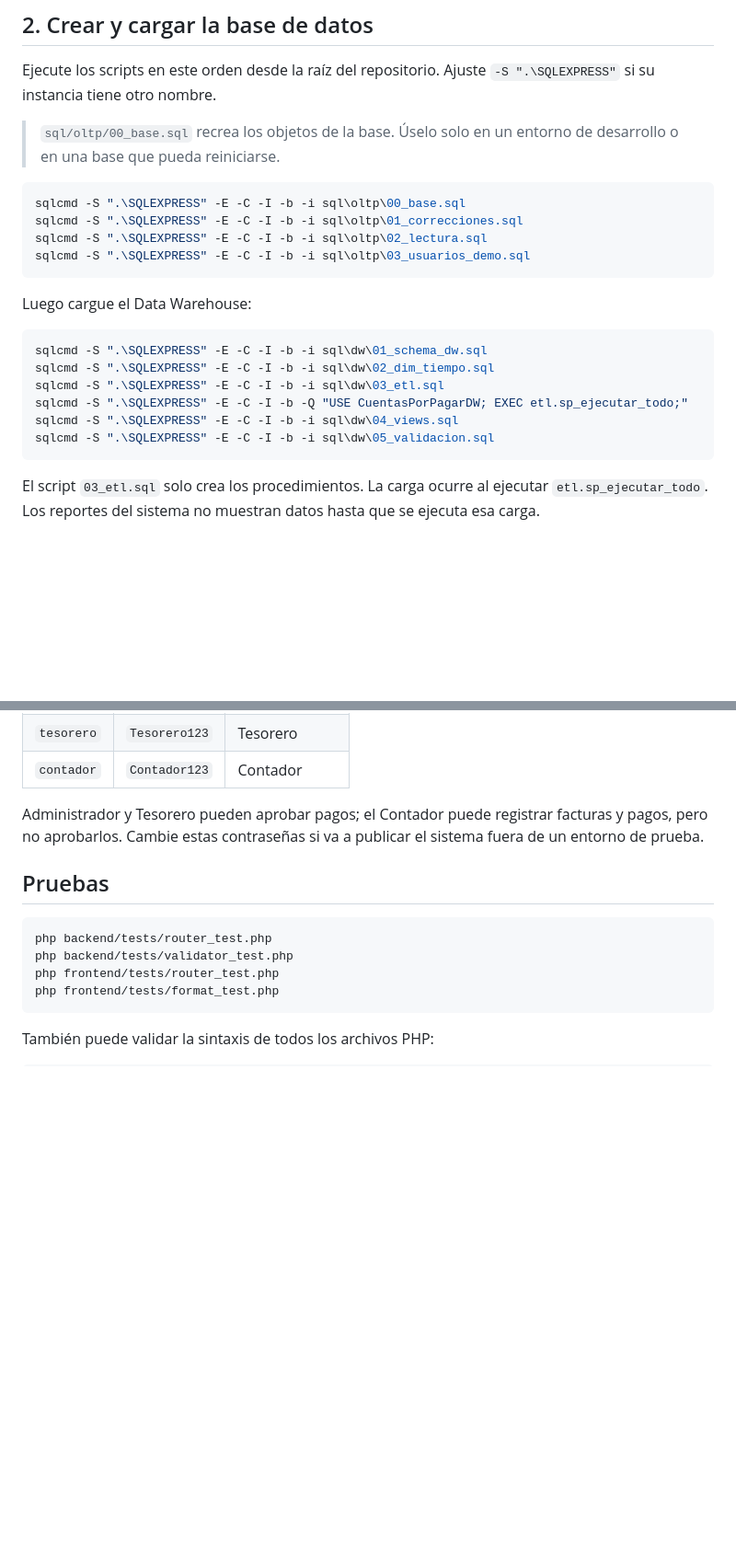
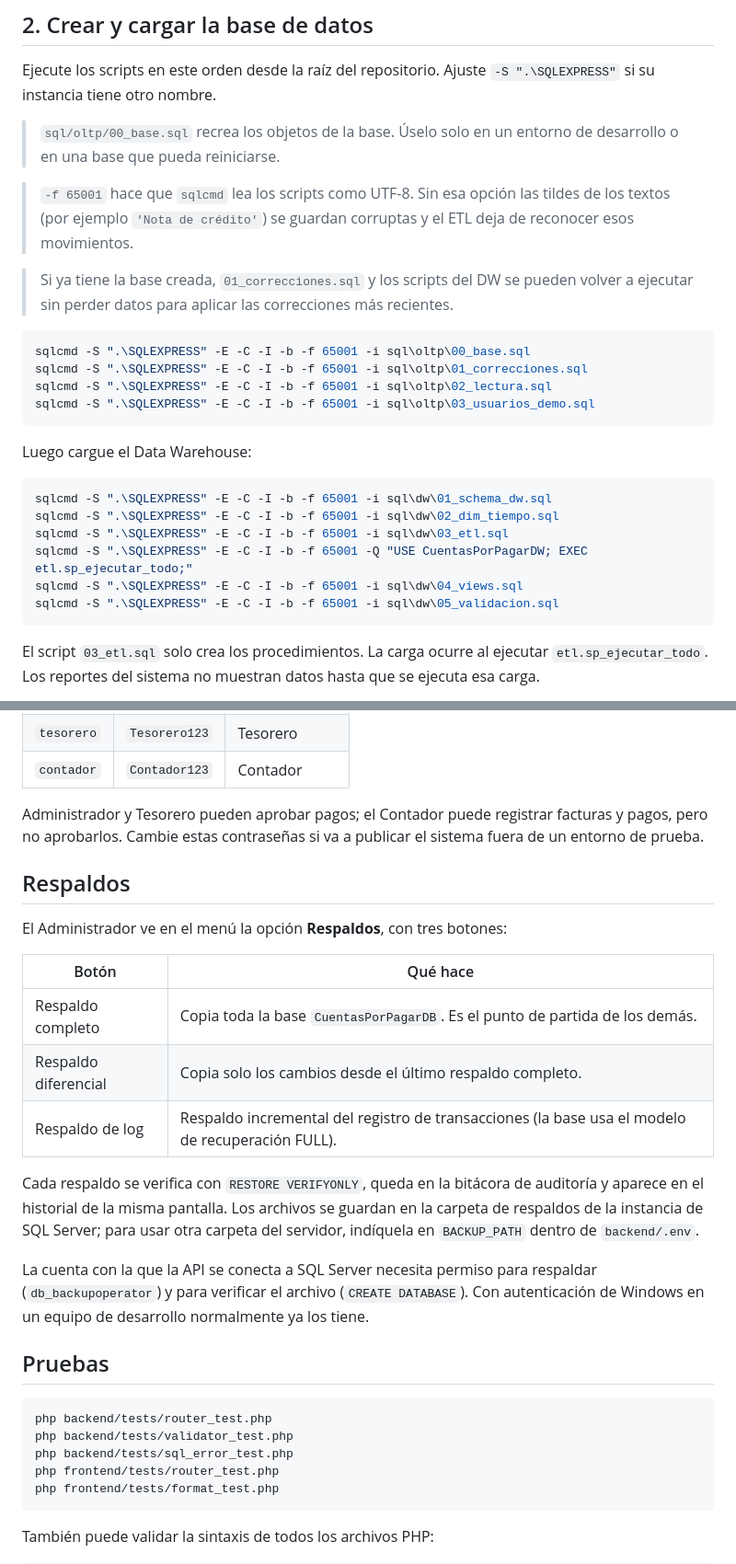
Before and after one commit to PabloD6003/Sistema_Gestion_Cuentas_por_Pagar, a Markdown page: README.md, 2 parts joined by grey strips. Shown at 92% size. Drawn GitHub-style; blank space fills up the shorter version.

Commit message:
docs: sqlcmd con -f 65001, sección de respaldos y nueva prueba
- Los comandos de sqlcmd usan -f 65001 para leer los scripts como UTF-8.
- Explica cómo aplicar las correcciones en una base existente.
- Documenta la pantalla de respaldos y los permisos que necesita SQL Server.

````diff
--- a/README.md
+++ b/README.md
@@ -60,22 +60,26 @@ Ejecute los scripts en este orden desde la raíz del repositorio. Ajuste `-S ".\
 
 > `sql/oltp/00_base.sql` recrea los objetos de la base. Úselo solo en un entorno de desarrollo o en una base que pueda reiniciarse.
 
+> `-f 65001` hace que `sqlcmd` lea los scripts como UTF-8. Sin esa opción las tildes de los textos (por ejemplo `'Nota de crédito'`) se guardan corruptas y el ETL deja de reconocer esos movimientos.
+
+> Si ya tiene la base creada, `01_correcciones.sql` y los scripts del DW se pueden volver a ejecutar sin perder datos para aplicar las correcciones más recientes.
+
 ```powershell
-sqlcmd -S ".\SQLEXPRESS" -E -C -I -b -i sql\oltp\00_base.sql
-sqlcmd -S ".\SQLEXPRESS" -E -C -I -b -i sql\oltp\01_correcciones.sql
-sqlcmd -S ".\SQLEXPRESS" -E -C -I -b -i sql\oltp\02_lectura.sql
-sqlcmd -S ".\SQLEXPRESS" -E -C -I -b -i sql\oltp\03_usuarios_demo.sql
+sqlcmd -S ".\SQLEXPRESS" -E -C -I -b -f 65001 -i sql\oltp\00_base.sql
+sqlcmd -S ".\SQLEXPRESS" -E -C -I -b -f 65001 -i sql\oltp\01_correcciones.sql
+sqlcmd -S ".\SQLEXPRESS" -E -C -I -b -f 65001 -i sql\oltp\02_lectura.sql
+sqlcmd -S ".\SQLEXPRESS" -E -C -I -b -f 65001 -i sql\oltp\03_usuarios_demo.sql
 ```
 
 Luego cargue el Data Warehouse:
 
 ```powershell
-sqlcmd -S ".\SQLEXPRESS" -E -C -I -b -i sql\dw\01_schema_dw.sql
-sqlcmd -S ".\SQLEXPRESS" -E -C -I -b -i sql\dw\02_dim_tiempo.sql
-sqlcmd -S ".\SQLEXPRESS" -E -C -I -b -i sql\dw\03_etl.sql
-sqlcmd -S ".\SQLEXPRESS" -E -C -I -b -Q "USE CuentasPorPagarDW; EXEC etl.sp_ejecutar_todo;"
-sqlcmd -S ".\SQLEXPRESS" -E -C -I -b -i sql\dw\04_views.sql
-sqlcmd -S ".\SQLEXPRESS" -E -C -I -b -i sql\dw\05_validacion.sql
+sqlcmd -S ".\SQLEXPRESS" -E -C -I -b -f 65001 -i sql\dw\01_schema_dw.sql
+sqlcmd -S ".\SQLEXPRESS" -E -C -I -b -f 65001 -i sql\dw\02_dim_tiempo.sql
+sqlcmd -S ".\SQLEXPRESS" -E -C -I -b -f 65001 -i sql\dw\03_etl.sql
+sqlcmd -S ".\SQLEXPRESS" -E -C -I -b -f 65001 -Q "USE CuentasPorPagarDW; EXEC etl.sp_ejecutar_todo;"
+sqlcmd -S ".\SQLEXPRESS" -E -C -I -b -f 65001 -i sql\dw\04_views.sql
+sqlcmd -S ".\SQLEXPRESS" -E -C -I -b -f 65001 -i sql\dw\05_validacion.sql
 ```
 
 El script `03_etl.sql` solo crea los procedimientos. La carga ocurre al ejecutar `etl.sp_ejecutar_todo`. Los reportes del sistema no muestran datos hasta que se ejecuta esa carga.
@@ -156,11 +160,26 @@ El script `03_usuarios_demo.sql` crea estas cuentas:
 
 Administrador y Tesorero pueden aprobar pagos; el Contador puede registrar facturas y pagos, pero no aprobarlos. Cambie estas contraseñas si va a publicar el sistema fuera de un entorno de prueba.
 
+## Respaldos
+
+El Administrador ve en el menú la opción **Respaldos**, con tres botones:
+
+| Botón | Qué hace |
+|---|---|
+| Respaldo completo | Copia toda la base `CuentasPorPagarDB`. Es el punto de partida de los demás. |
+| Respaldo diferencial | Copia solo los cambios desde el último respaldo completo. |
+| Respaldo de log | Respaldo incremental del registro de transacciones (la base usa el modelo de recuperación FULL). |
+
+Cada respaldo se verifica con `RESTORE VERIFYONLY`, queda en la bitácora de auditoría y aparece en el historial de la misma pantalla. Los archivos se guardan en la carpeta de respaldos de la instancia de SQL Server; para usar otra carpeta del servidor, indíquela en `BACKUP_PATH` dentro de `backend/.env`.
+
+La cuenta con la que la API se conecta a SQL Server necesita permiso para respaldar (`db_backupoperator`) y para verificar el archivo (`CREATE DATABASE`). Con autenticación de Windows en un equipo de desarrollo normalmente ya los tiene.
+
 ## Pruebas
 
 ```powershell
 php backend/tests/router_test.php
 php backend/tests/validator_test.php
+php backend/tests/sql_error_test.php
 php frontend/tests/router_test.php
 php frontend/tests/format_test.php
 ```
````
